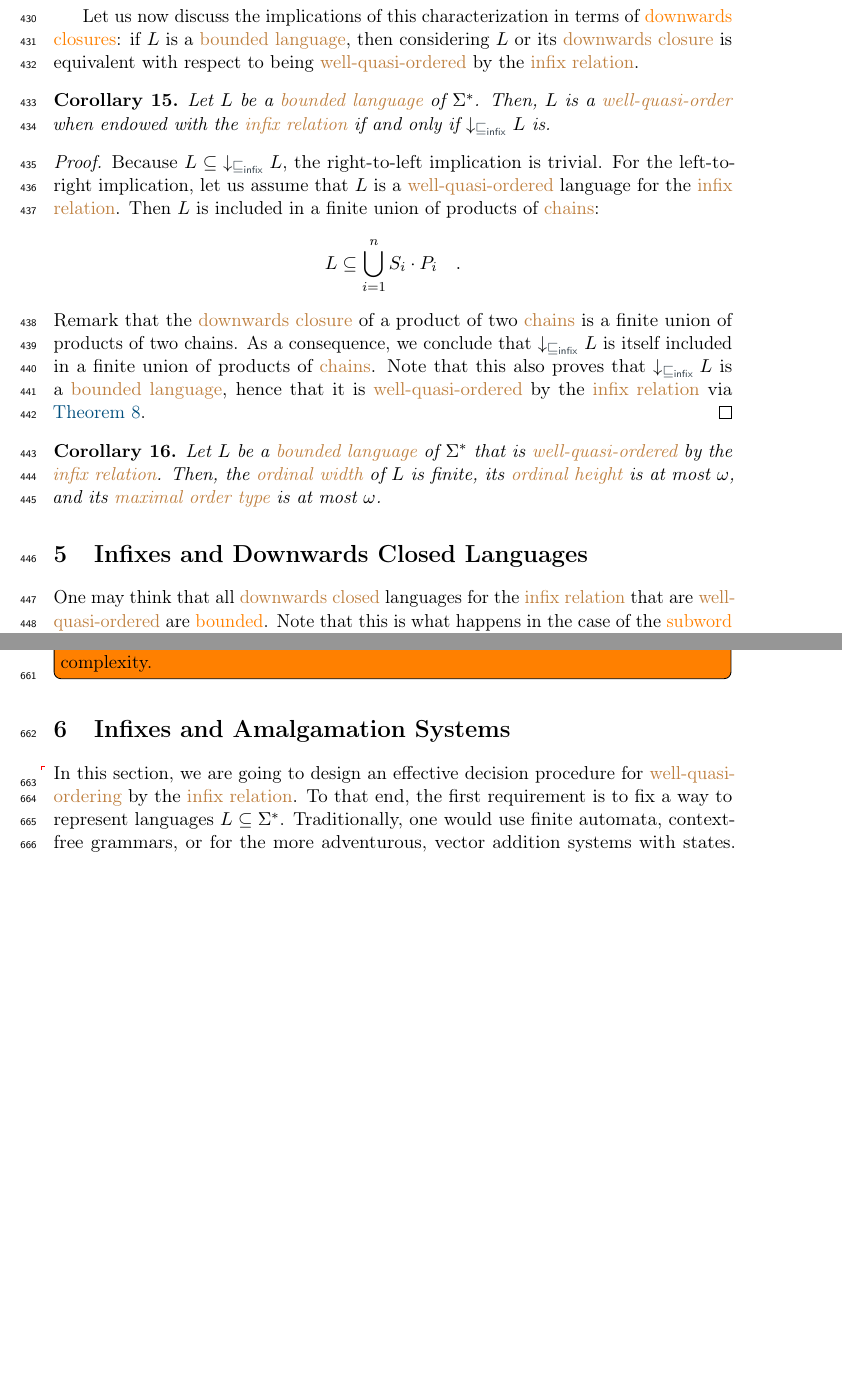
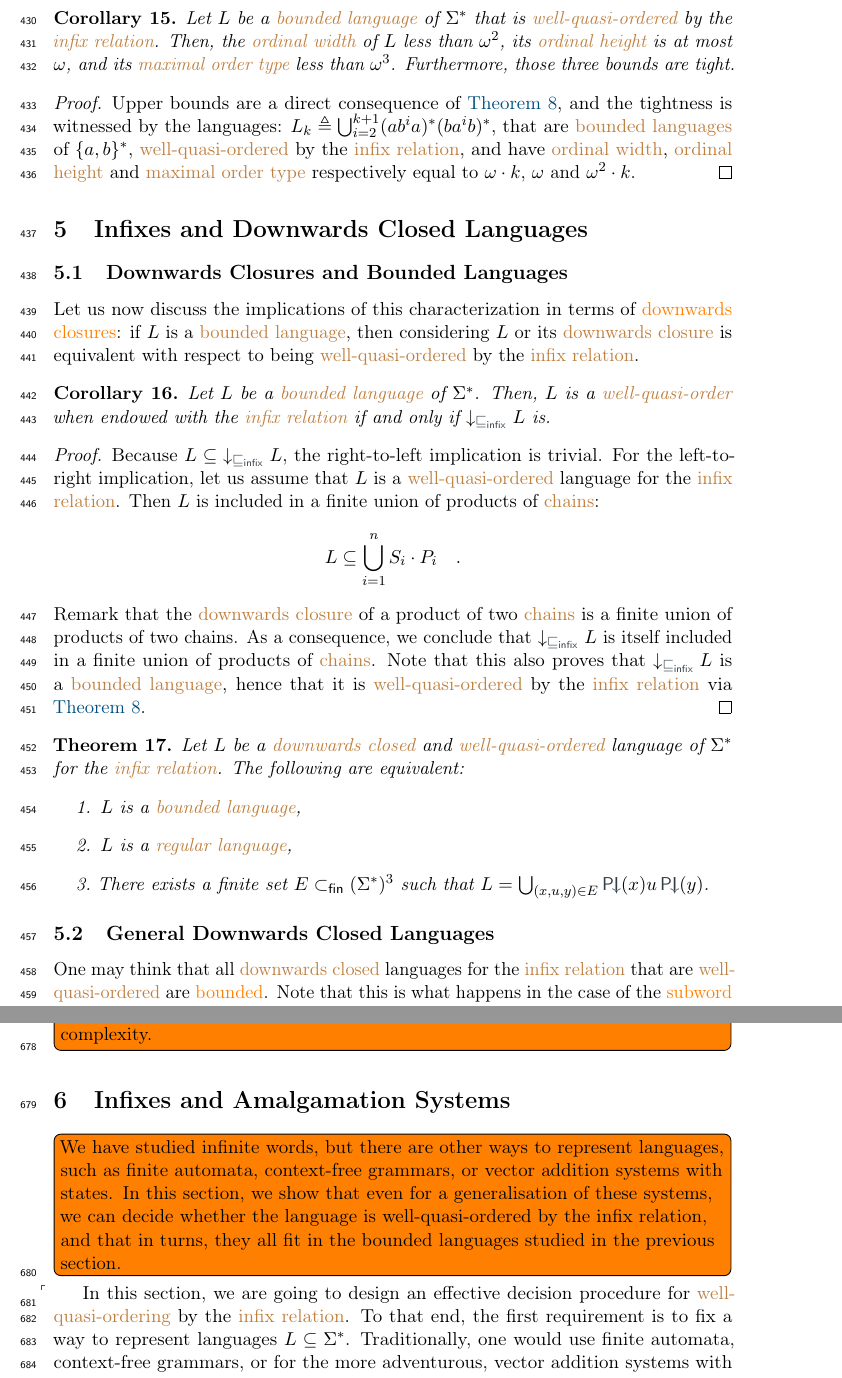
Before and after one commit to AliaumeL/word-ordering-wqo, a LaTeX paper (wqo-on-words.tex, which reads src/amalgam.tex, src/infixes.tex): two parts of pages 13 and 18 of 28 before the commit and two parts of pages 13 and 19 of 29 after it, joined at a grey line, cut at the place of the change, the shorter picture padded with empty space. Compiled offline with pdfLaTeX; a LaTeX package or settings file that is missing is left out.

Commit message:
todos: refactor + add subsections + add tightness

```diff
--- a/src/amalgam.tex
+++ b/src/amalgam.tex
@@ -1,5 +1,14 @@
 \section{Infixes and Amalgamation Systems}
 \label{infixes-amalgamation:sec}
+
+\todo[inline]{%
+  We have studied infinite words, but there are other ways to represent
+  languages, such as finite automata, context-free grammars, or vector
+  addition systems with states. In this section, we show that even for
+  a generalisation of these systems, we can decide whether the language is
+  well-quasi-ordered by the infix relation, and that in turns,
+  they all fit in the bounded languages studied in the previous section.
+}
 
 \AP In this section, we are going to design an effective decision procedure for
 \kl{well-quasi-ordering} by the \kl{infix relation}. To that end, the first
--- a/src/infixes.tex
+++ b/src/infixes.tex
@@ -321,6 +321,32 @@ the core result that powers the analysis done in the upcoming
 \end{proofof}
 
 
+\begin{corollary}
+    \label{ordinal-invariants-bounded:cor}
+    Let $L$ be a \kl{bounded language} of $\Sigma^*$
+    that is \kl{well-quasi-ordered} by the \kl{infix relation}.
+    Then, the \kl{ordinal width} of $L$ less than $\omega^2$,
+    its \kl{ordinal height} is at most $\omega$,
+    and its \kl{maximal order type} less than $\omega^3$.
+    Furthermore, those three bounds are tight.
+\end{corollary}
+\begin{proof}
+  Upper bounds are a direct consequence of \cref{bounded-language:thm},
+  and the tightness is witnessed by the
+  languages:
+  $L_k \defined \bigcup_{i = 2}^{k+1} (a b^i a)^* (b a^i b)^*$,
+  that are \kl{bounded languages} of $\set{a,b}^*$,
+  \kl{well-quasi-ordered} by the \kl{infix relation},
+  and have \kl{ordinal width}, \kl{ordinal height} and
+  \kl{maximal order type} respectively equal to $\omega \cdot k$, $\omega$ and $\omega^2 \cdot k$.
+\end{proof}
+
+\section{Infixes and Downwards Closed Languages}
+\label{infixes-dwclosed:sec}
+
+
+\subsection{Downwards Closures and Bounded Languages}
+
 Let us now discuss the implications of this characterization in terms of
 \kl{downwards closures}: if $L$ is a \kl{bounded language}, then considering
 $L$ or its \kl{downwards closure} is equivalent with respect to being
@@ -352,17 +378,20 @@ $L$ or its \kl{downwards closure} is equivalent with respect to being
     \cref{bounded-language:thm}.
 \end{proof}
 
-\begin{corollary}
-    \label{ordinal-invariants-bounded:cor}
-    Let $L$ be a \kl{bounded language} of $\Sigma^*$
-    that is \kl{well-quasi-ordered} by the \kl{infix relation}.
-    Then, the \kl{ordinal width} of $L$ is finite,
-    its \kl{ordinal height} is at most $\omega$,
-    and its \kl{maximal order type} is at most $\omega$.
-\end{corollary}
+\begin{theorem}
+  \label{bounded-wqo-dw-closed-regular:thm}
+  Let $L$ be a \kl{downwards closed} and \kl{well-quasi-ordered} language
+  of $\Sigma^*$ for the \kl{infix relation}. The following are equivalent:
+  \begin{enumerate}
+    \item $L$ is a \kl{bounded language},
+    \item $L$ is a \kl{regular language},
+    \item There exists a finite set $E \subset_{\mathsf{fin}} (\Sigma^*)^3$ such that
+      $L = \bigcup_{(x,u,y) \in E} \InfPeriodChain{x} u \InfPeriodChain{y}$.
+  \end{enumerate}
+\end{theorem}
 
-\section{Infixes and Downwards Closed Languages}
-\label{infixes-dwclosed:sec}
+\subsection{General Downwards Closed Languages}
+
 
 One may think that all \kl{downwards closed} languages for the \kl{infix
 relation} that are \kl{well-quasi-ordered} are \kl(language){bounded}. Note
```
Also changed, not shown: src/infixes.tex (11 more changed lines).
